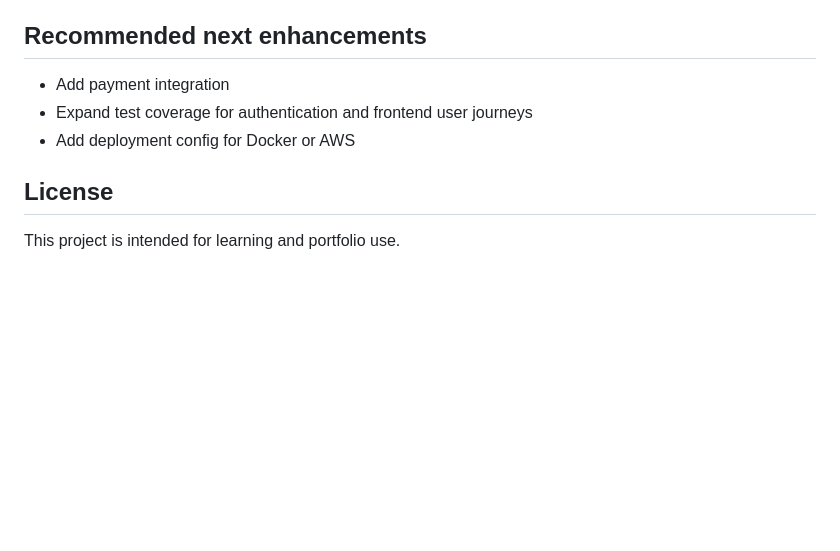
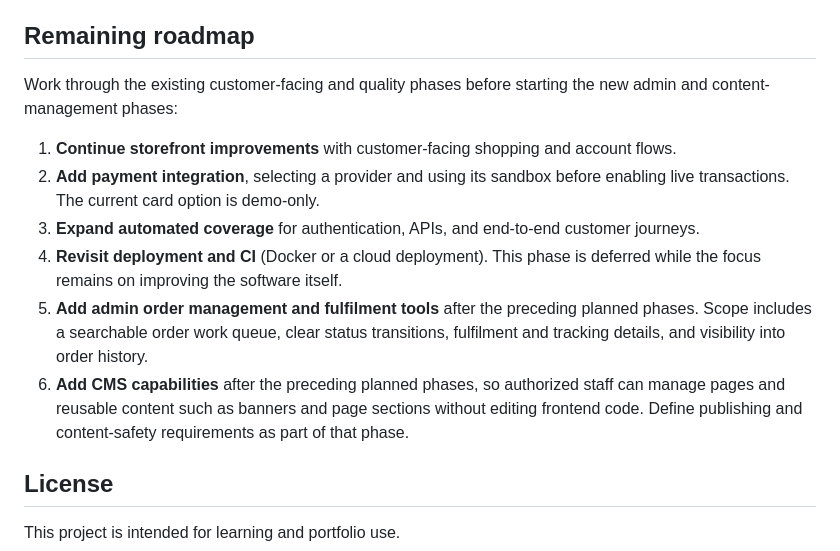
Before and after one commit to vanitatech/DJango-React-ECommerce-Project, a Markdown page: README.md, the part around the change. Drawn GitHub-style; blank space fills up the shorter version.

Commit message:
docs: plan admin fulfilment and CMS phases

```diff
--- a/README.md
+++ b/README.md
@@ -136,11 +136,27 @@ VITE_DJANGO_BASE_URL=http://localhost:8000
 - Added a private, persistent wishlist for each customer account
 - Strengthened the project story for portfolio and recruiter review
 
-## Recommended next enhancements
+## Remaining roadmap
 
-- Add payment integration
-- Expand test coverage for authentication and frontend user journeys
-- Add deployment config for Docker or AWS
+Work through the existing customer-facing and quality phases before starting the
+new admin and content-management phases:
+
+1. **Continue storefront improvements** with customer-facing shopping and account
+   flows.
+2. **Add payment integration**, selecting a provider and using its sandbox before
+   enabling live transactions. The current card option is demo-only.
+3. **Expand automated coverage** for authentication, APIs, and end-to-end
+   customer journeys.
+4. **Revisit deployment and CI** (Docker or a cloud deployment). This phase is
+   deferred while the focus remains on improving the software itself.
+5. **Add admin order management and fulfilment tools** after the preceding
+   planned phases. Scope includes a searchable order work queue, clear status
+   transitions, fulfilment and tracking details, and visibility into order
+   history.
+6. **Add CMS capabilities** after the preceding planned phases, so authorized
+   staff can manage pages and reusable content such as banners and page sections
+   without editing frontend code. Define publishing and content-safety
+   requirements as part of that phase.
 
 ## License
 
```
